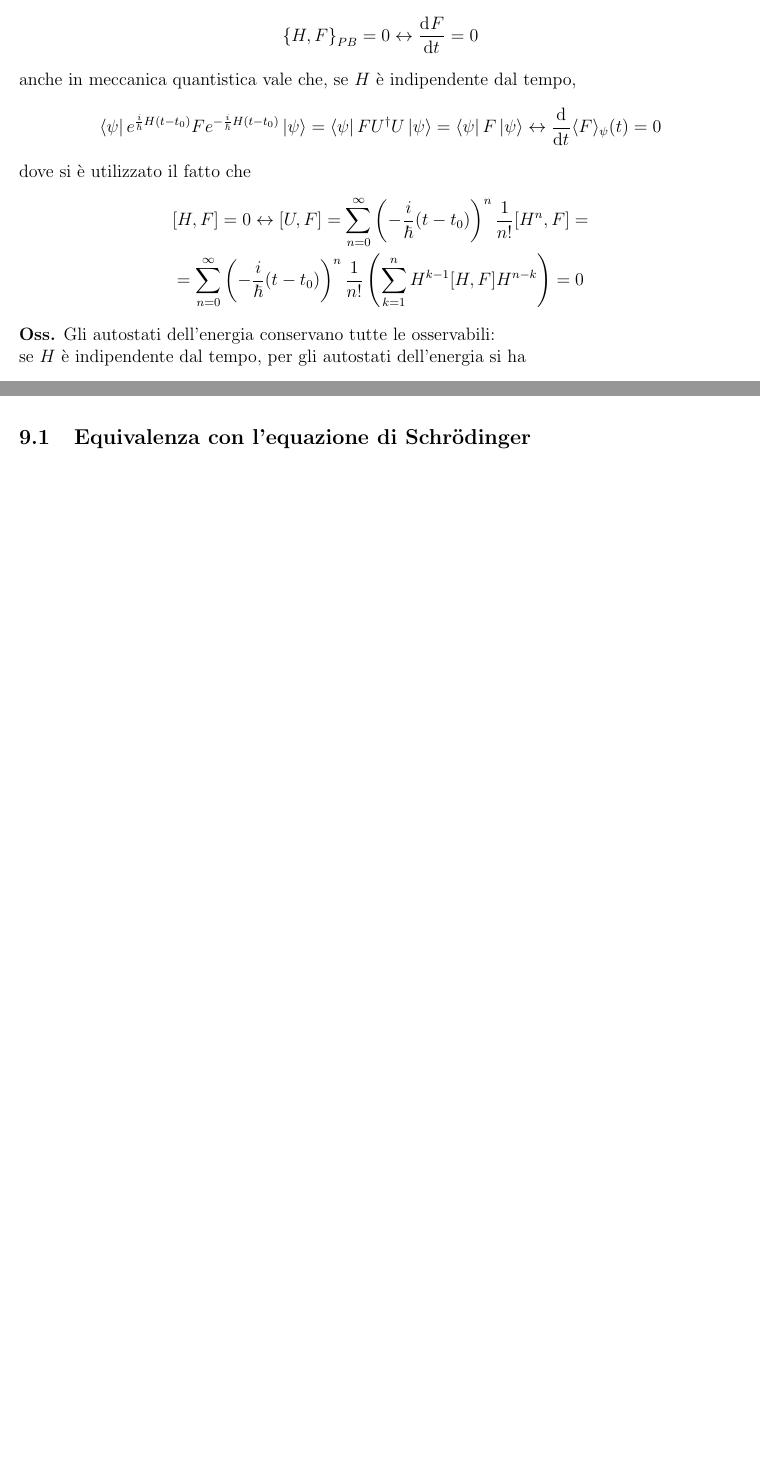
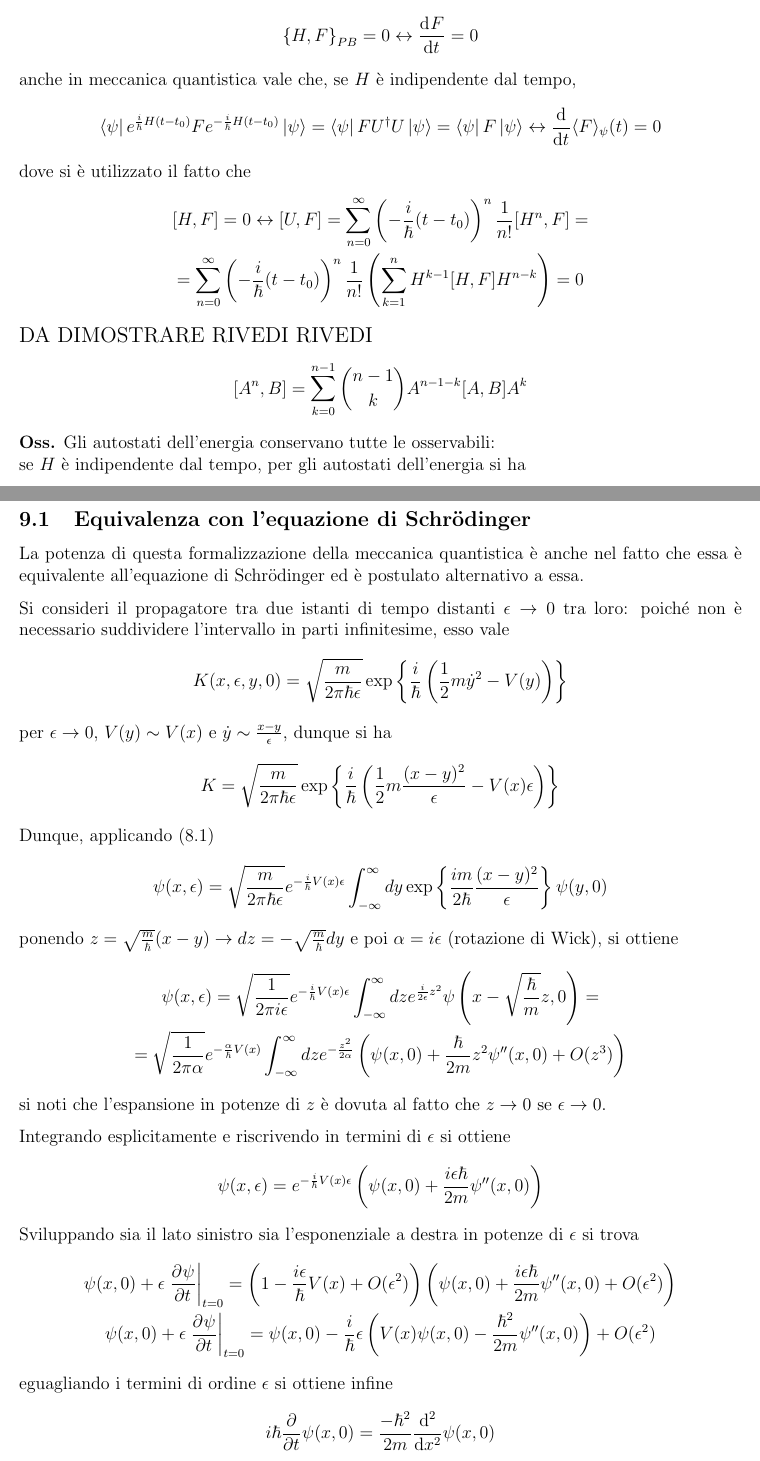
Before and after one commit to pirosapphic/latex_notes, a LaTeX document (mq2/mq2.tex, which reads mq2/lessons/lez07_260323.tex, mq2/lessons/lez09_260326.tex): two parts of pages 27 and 33 of 33 before the commit and two parts of pages 27 and 34 of 34 after it, joined at a grey line, cut so that both start at the same text, the shorter picture padded with empty space. Compiled offline with pdfLaTeX.

Commit message:
finished lez09, polished previous and renamed files

```diff
--- a/mq2/lessons/lez7_260323.tex
+++ b/mq2/lessons/lez07_260323.tex
@@ -159,6 +159,8 @@ dove si è utilizzato il fatto che
 =\sum_{n=0}^{\infty}\left(-\frac{i}{\hbar}(t-t_0)\right)^n\frac{1}{n!}
 \left(\sum_{k=1}^{n}H^{k-1}[H,F]H^{n-k}\right)=0
 \end{gather*}
+{\large DA DIMOSTRARE RIVEDI RIVEDI}
+$$[A^n,B] = \sum_{k=0}^{n-1}\binom{n-1}{k}A^{n-1-k}[A,B]A^k$$
 \textbf{Oss.} Gli autostati dell'energia conservano tutte le osservabili:\\
 se $H$ è indipendente dal tempo, per gli autostati dell'energia si ha
 $$H\ket{\psi}=E\ket{\psi} \rightarrow \ket{\psi(t)}=U(t,t_0)\ket{\psi} = e^{-\frac{i}{\hbar}E(t-t_0)}
--- a/mq2/lessons/lez9_260326.tex
+++ b/mq2/lessons/lez09_260326.tex
@@ -82 +85,37 @@ il valore di $K$ è l'integrale su tutti i possibili cammini che uniscono $q'$ e
 \subsection{Equivalenza con l'equazione di Schrödinger}
+La potenza di questa formalizzazione della meccanica quantistica è anche nel fatto che essa è
+equivalente all'equazione di Schrödinger ed è postulato alternativo a essa.
+
+Si consideri il propagatore tra due istanti di tempo distanti $\epsilon\to0$ tra loro: poiché non è
+necessario suddividere l'intervallo in parti infinitesime, esso vale
+$$K(x,\epsilon,y,0) = \sqrt{\frac{m}{2\pi\hbar\epsilon}}\exp\left\{\frac{i}{\hbar}\left(\frac{1}{2}m\dot
+y^2-V(y)\right)\right\}$$
+per $\epsilon\to0$, $V(y)\sim V(x)$ e $\dot y\sim \frac{x-y}{\epsilon}$, dunque si ha
+$$K = \sqrt{\frac{m}{2\pi\hbar\epsilon}}\exp\left\{\frac{i}{\hbar}\left(\frac{1}{2}m\frac{(x-y)^2}
+{\epsilon}-V(x)\epsilon\right)\right\}$$
+Dunque, applicando (\ref{eq:K_def})
+$$\psi(x,\epsilon) = \sqrt{\frac{m}{2\pi\hbar\epsilon}}e^{-\frac{i}{\hbar}V(x)\epsilon}
+\int_{-\infty}^{\infty}dy \exp\left\{\frac{im}{2\hbar}\frac{(x-y)^2}{\epsilon}\right\}\psi(y,0)
+$$
+ponendo $z=\sqrt{\frac{m}{\hbar}}(x-y)\to dz=-\sqrt{\frac{m}{\hbar}}dy$ e poi $\alpha = i\epsilon$
+(rotazione di Wick), si ottiene
+\begin{gather*}
+\psi(x,\epsilon) = \sqrt{\frac{1}{2\pi i\epsilon}}e^{-\frac{i}{\hbar}V(x)\epsilon}
+\int_{-\infty}^{\infty}dz e^{\frac{i}{2\epsilon}z^2}\psi\left(x-\sqrt{\frac{\hbar}{m}}z,0\right)=\\
+= \sqrt{\frac{1}{2\pi\alpha}}e^{-\frac{\alpha}{\hbar}V(x)}\int_{-\infty}^{\infty}dze^{-\frac{z^2}
+{2\alpha}}\left(\psi(x,0)+\frac{\hbar}{2m}z^2\psi''(x,0)+O(z^3)\right)
+\end{gather*}
+si noti che l'espansione in potenze di $z$ è dovuta al fatto che $z\to0$ se $\epsilon\to0$.
+
+Integrando esplicitamente e riscrivendo in termini di $\epsilon$ si ottiene
+$$\psi(x,\epsilon) = e^{-\frac{i}{\hbar}V(x)\epsilon}\left(\psi(x,0)+\frac{i\epsilon\hbar}{2m}
+\psi''(x,0)\right)$$
+Sviluppando sia il lato sinistro sia l'esponenziale a destra in potenze di $\epsilon$ si trova
+\begin{gather*}
+\psi(x,0)+\epsilon\eval{\pdv[]{\psi}{t}}_{t=0} = \left(1-\frac{i\epsilon}{\hbar}V(x)+O(\epsilon^2)
+\right)\left(\psi(x,0)+\frac{i\epsilon\hbar}{2m}\psi''(x,0)+O(\epsilon^2)\right)\\
+\psi(x,0)+\epsilon\eval{\pdv[]{\psi}{t}}_{t=0}=\psi(x,0)-\frac{i}{\hbar}\epsilon
+\left(V(x)\psi(x,0)-\frac{\hbar^2}{2m}\psi''(x,0)\right)+O(\epsilon^2)
+\end{gather*}
+eguagliando i termini di ordine $\epsilon$ si ottiene infine
+$$i\hbar\pdv[]{}{t}\psi(x,0)=\frac{-\hbar^2}{2m}\dv[2]{}{x}\psi(x,0)$$
--- a/mq2/mq2.tex
+++ b/mq2/mq2.tex
@@ -87,3 +86,13 @@
 \newpage
 \tableofcontents
 \newpage
+\input{./lessons/lez01_260304.tex}
+\input{./lessons/lez02_260305.tex}
+\input{./lessons/lez03_260309.tex}
+\input{./lessons/lez04_260312.tex}
+\input{./lessons/lez05_260318.tex}
+\input{./lessons/lez06_260320.tex}
+\input{./lessons/lez07_260323.tex}
+\input{./lessons/lez08_260325.tex}
+\input{./lessons/lez09_260326.tex}
+\input{./lessons/lez10_260330.tex}
```
Also changed, not shown: mq2/lessons/lez01_260304.tex (renamed from mq2/lessons/lez1_260304.tex, +3 -3 lines), mq2/lessons/lez02_260305.tex (renamed from mq2/lessons/lez2_260305.tex, +3 -4 lines), mq2/lessons/lez03_260309.tex (renamed from mq2/lessons/lez3_260309.tex, +1 -1 lines), mq2/lessons/lez05_260318.tex (renamed from mq2/lessons/lez5_260318.tex, +3 -3 lines), mq2/lessons/lez10_260330.tex (added, +3 -0 lines), mq2/lessons/lez04_260312.tex (renamed from mq2/lessons/lez4_260312.tex), mq2/lessons/lez06_260320.tex (renamed from mq2/lessons/lez6_260320.tex), mq2/lessons/lez08_260325.tex (renamed from mq2/lessons/lez8_260325.tex), mq2/mq2.pdf, mq2/lessons/lez07_260323.tex (2 more changed lines), mq2/lessons/lez09_260326.tex (11 more changed lines), mq2/mq2.tex (16 more changed lines), 7 other files.
